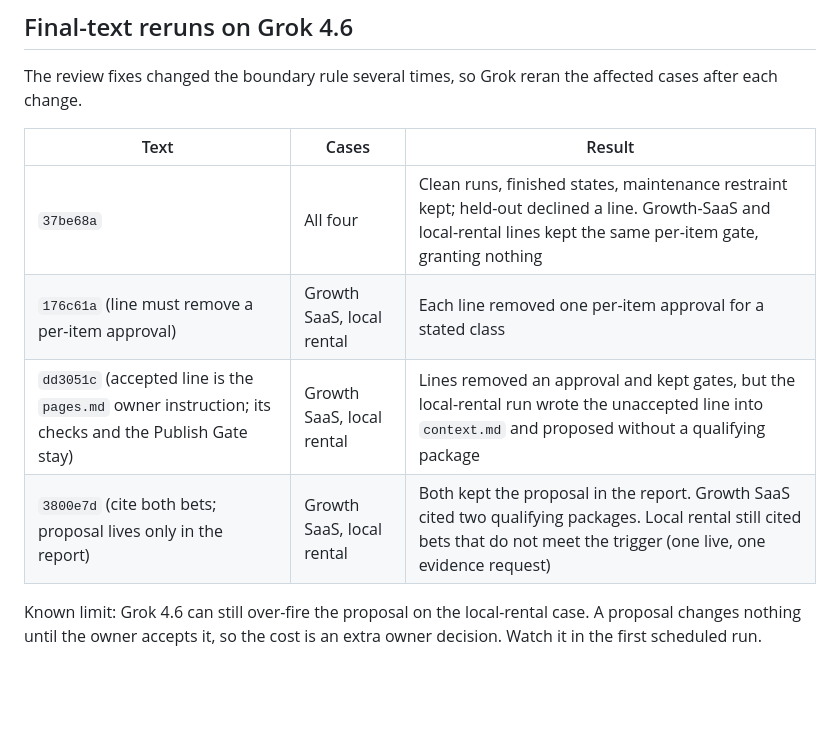
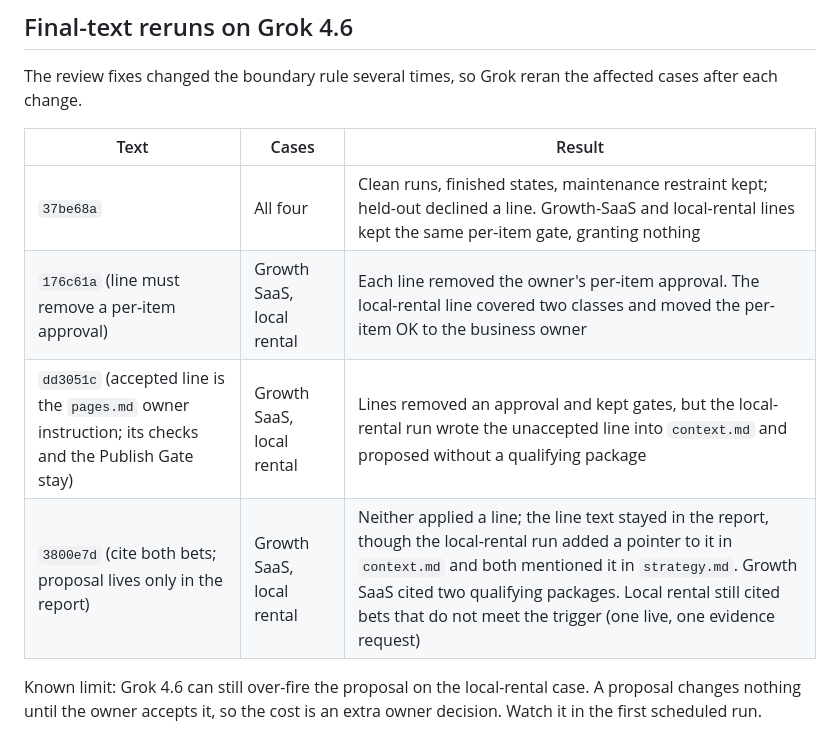
Before and after one commit to JorgeMenaDev/skills, a Markdown page: dev/seo-growth-workspace/2026-09-28-v9.1-validation.md, the part around one of its changes. GitHub-like rendering; blank space fills up the shorter version.

Commit message:
Correct two replay-record claims from the closing review
Co-Authored-By: Claude Opus 5.5 (1M context) <noreply@anthropic.com>

```diff
--- a/dev/seo-growth-workspace/2026-09-28-v9.1-validation.md
+++ b/dev/seo-growth-workspace/2026-09-28-v9.1-validation.md
@@ -35,9 +35,9 @@ The review fixes changed the boundary rule several times, so Grok reran the affe
 | Text | Cases | Result |
 | --- | --- | --- |
 | `37be68a` | All four | Clean runs, finished states, maintenance restraint kept; held-out declined a line. Growth-SaaS and local-rental lines kept the same per-item gate, granting nothing |
-| `176c61a` (line must remove a per-item approval) | Growth SaaS, local rental | Each line removed one per-item approval for a stated class |
+| `176c61a` (line must remove a per-item approval) | Growth SaaS, local rental | Each line removed the owner's per-item approval. The local-rental line covered two classes and moved the per-item OK to the business owner |
 | `dd3051c` (accepted line is the `pages.md` owner instruction; its checks and the Publish Gate stay) | Growth SaaS, local rental | Lines removed an approval and kept gates, but the local-rental run wrote the unaccepted line into `context.md` and proposed without a qualifying package |
-| `3800e7d` (cite both bets; proposal lives only in the report) | Growth SaaS, local rental | Both kept the proposal in the report. Growth SaaS cited two qualifying packages. Local rental still cited bets that do not meet the trigger (one live, one evidence request) |
+| `3800e7d` (cite both bets; proposal lives only in the report) | Growth SaaS, local rental | Neither applied a line; the line text stayed in the report, though the local-rental run added a pointer to it in `context.md` and both mentioned it in `strategy.md`. Growth SaaS cited two qualifying packages. Local rental still cited bets that do not meet the trigger (one live, one evidence request) |
 
 Known limit: Grok 4.6 can still over-fire the proposal on the local-rental case. A proposal changes nothing until the owner accepts it, so the cost is an extra owner decision. Watch it in the first scheduled run.
 
```
Also changed, not shown: other parts of dev/seo-growth-workspace/2026-09-28-v9.1-validation.md (+1 -1 lines).
